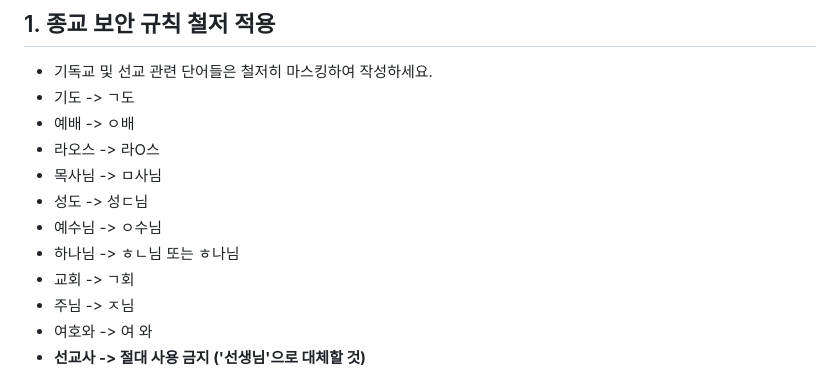
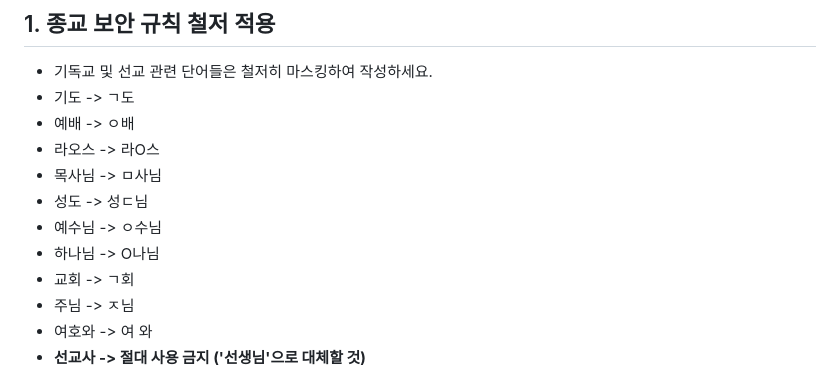
Before and after one commit to Sky-love-in-lao/mission-letters, a Markdown page: AGENTS.md, the part around the change. Drawn GitHub-style.

Commit message:
Update masking rule: 하나님 -> O나님

```diff
--- a/AGENTS.md
+++ b/AGENTS.md
@@ -13,7 +13,7 @@ trigger: always_on
 - 목사님 -> ㅁ사님
 - 성도 -> 성ㄷ님
 - 예수님 -> ㅇ수님
-- 하나님 -> ㅎㄴ님 또는 ㅎ나님
+- 하나님 -> O나님
 - 교회 -> ㄱ회
 - 주님 -> ㅈ님
 - 여호와 -> 여 와
```
